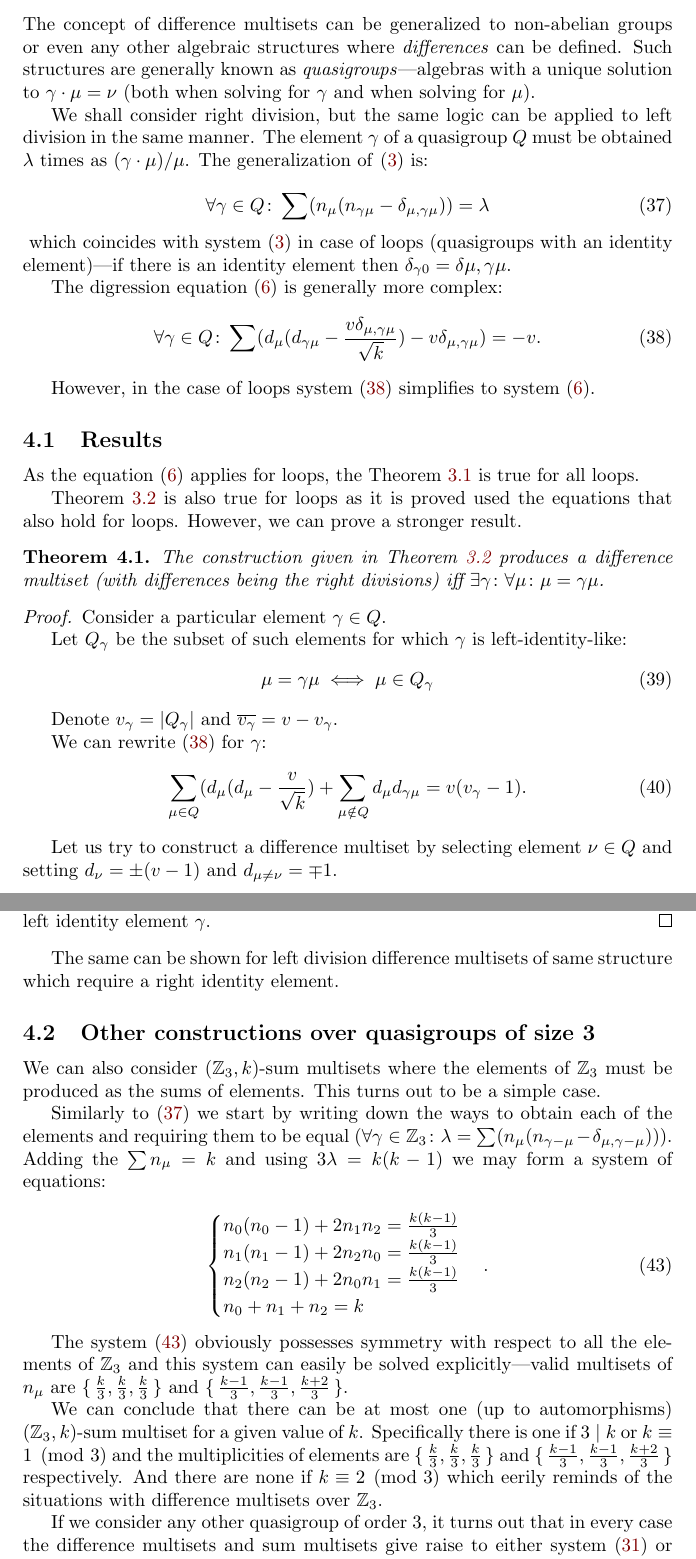
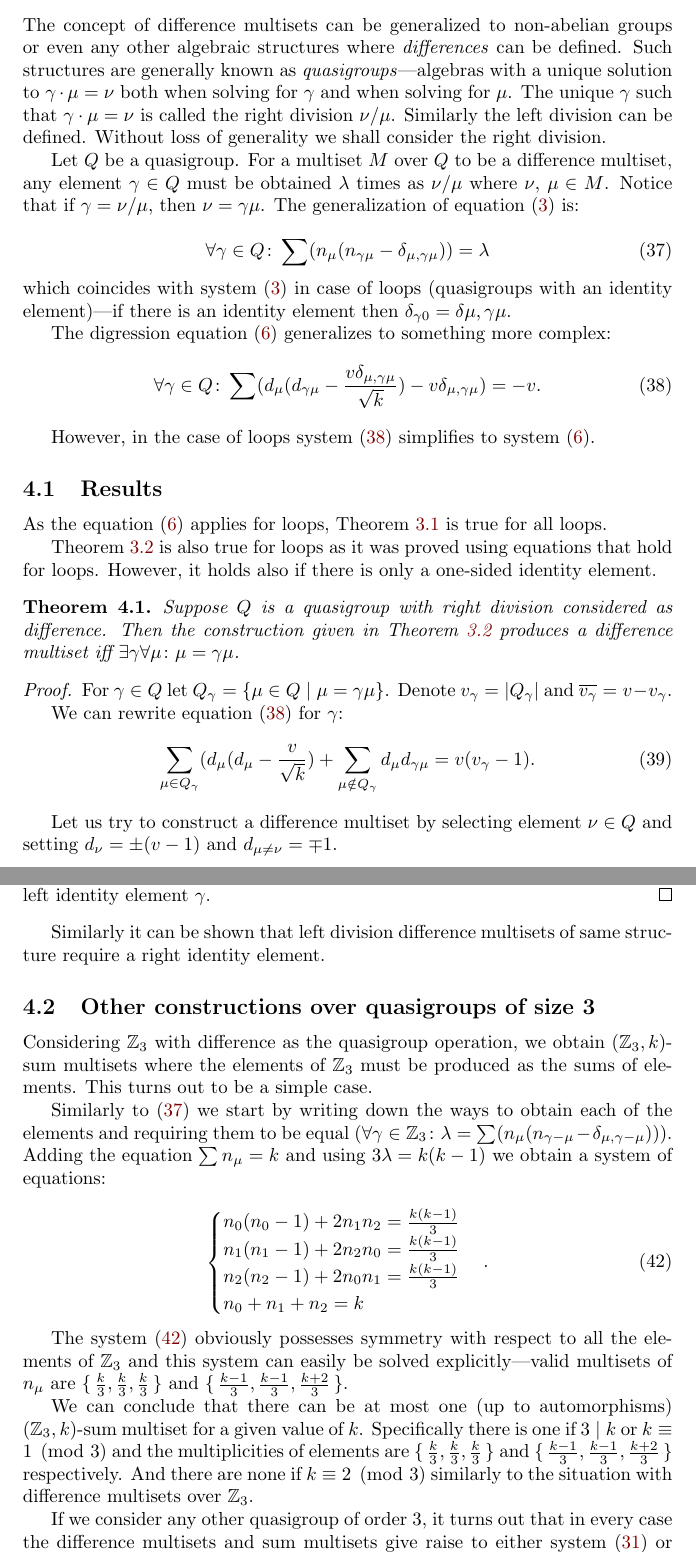
Before and after one commit to tontonsb/SmallDifferenceMultisets, a LaTeX paper (small_difference_multisests.tex, which reads text/generalizations.tex): two parts of pages 13 and 14 of 16, joined at a grey line, cut so that both start at the same text. Compiled offline with pdfLaTeX.

Commit message:
pēc 13.02. rediģēšanas sesijas

```diff
--- a/text/generalizations.tex
+++ b/text/generalizations.tex
@@ -1,14 +1,16 @@
-The concept of difference multisets can be generalized to non-abelian groups or even any other algebraic structures where \emph{differences} can be defined. Such structures are generally known as \emph{quasigroups}---algebras with a unique solution to $\gamma\cdot\mu=\nu$ (both when solving for $\gamma$ and when solving for $\mu$).
+The concept of difference multisets can be generalized to non-abelian groups or even any other algebraic structures where \emph{differences} can be defined. Such structures are generally known as \emph{quasigroups}---algebras with a unique solution to $\gamma\cdot\mu=\nu$ both when solving for $\gamma$ and when solving for $\mu$. The unique $\gamma$
+such that $\gamma\cdot\mu=\nu$ is called the right division $\nu/\mu$. Similarly the left division can be defined.
+Without loss of generality we shall consider the right division.
 
-We shall consider right division, but the same logic can be applied to left division in the same manner. The element $\gamma$ of a quasigroup $Q$ must be obtained $\lambda$ times as $(\gamma\cdot\mu)/\mu$. The generalization of \eqref{apparatus:eq:system} is:
+Let $Q$ be a quasigroup. For a multiset $M$ over $Q$ to be a difference multiset, any element $\gamma\in Q$ must be obtained $\lambda$ times as $\nu/\mu$ where $\nu$, $\mu\in M$. Notice that if $\gamma=\nu/\mu$, then $\nu=\gamma\mu$. The generalization of equation \eqref{apparatus:eq:system} is:
 
     \begin{equation}
         \label{generalization:eq:system}
         \forall \gamma \in Q \colon \sum (n_\mu(n_{\gamma\mu}-\delta_{\mu,\gamma\mu})) = \lambda
-    \end{equation}\
+    \end{equation}
 which coincides with system \eqref{apparatus:eq:system} in case of loops (quasigroups with an identity element)---if there is an identity element then $\delta_{\gamma0}=\delta{\mu,\gamma\mu}$.
 
-The digression equation \eqref{apparatus:eq:dsystem} is generally more complex:
+The digression equation \eqref{apparatus:eq:dsystem} generalizes to something more complex:
     \begin{equation}
         \label{generalization:eq:dsystem}
         \forall \gamma \in Q \colon \sum (d_\mu (d_{\gamma\mu}-\frac{v\delta_{\mu,\gamma\mu}}{\sqrt k})-v\delta_{\mu,\gamma\mu}) = -v.
@@ -18,30 +20,28 @@ However, in the case of loops system \eqref{generalization:eq:dsystem} simplifie
 
 \subsection{Results}
 
-As the equation \eqref{apparatus:eq:dsystem} applies for loops, the Theorem \ref{general:theorem:limits} is true for all loops.
+As the equation \eqref{apparatus:eq:dsystem} applies for loops, Theorem \ref{general:theorem:limits} is true for all loops.
 
-Theorem \ref{regular:theorem:regular} is also true for loops as it is proved used the equations that also hold for loops. However, we can prove a stronger result.
+Theorem \ref{regular:theorem:regular} is also true for loops as it was proved using equations that hold for loops. However, it holds also if there is only a one-sided identity element.
 
 \begin{theorem}
         \label{generalization:theorem:regular}
-        The construction given in Theorem \ref{regular:theorem:regular} produces a difference multiset (with differences being the right divisions) iff $\exists \gamma \colon \forall \mu \colon \mu=\gamma\mu$.
+        Suppose $Q$ is a quasigroup with right division considered as difference. Then the construction given in Theorem \ref{regular:theorem:regular} produces a difference multiset iff $\exists \gamma \forall \mu \colon \mu=\gamma\mu$.
     \end{theorem}
 
     \begin{proof}
-        Consider a particular element $\gamma \in Q$.
+        For $\gamma \in Q$ let $Q_\gamma=\{\mu\in Q\mid \mu=\gamma\mu\}$.
+        Denote $v_\gamma = |Q_\gamma|$ and $\overline{v_\gamma} = v - v_\gamma$.
+%be the subset of elements for which $\gamma$ behaves like left identity:
+%        \begin{equation}
+%            \mu=\gamma\mu \iff \mu \in Q_\gamma
+%        \end{equation}
 
-        Let $Q_\gamma$ be the subset of such elements for which $\gamma$ is left-identity-like:
-        \begin{equation}
-            \mu=\gamma\mu \iff \mu \in Q_\gamma
-        \end{equation}
-
-        Denote $v_\gamma = |Q_\gamma|$ and $\overline{v_\gamma} = v - v_\gamma$.
-
-        We can rewrite \eqref{generalization:eq:dsystem} for $\gamma$:
+        We can rewrite equation \eqref{generalization:eq:dsystem} for $\gamma$:
         \begin{equation}
             \label{generalization:eq:dsystem_split}
-            \sum\limits_{\mu \in Q} (d_\mu (d_\mu-\frac v {\sqrt k})
-            + \sum\limits_{\mu \notin Q} d_\mu d_{\gamma\mu}
+            \sum\limits_{\mu \in Q_\gamma} (d_\mu (d_\mu-\frac v {\sqrt k})
+            + \sum\limits_{\mu \notin Q_\gamma} d_\mu d_{\gamma\mu}
              = v(v_\gamma - 1).
         \end{equation}
 
@@ -68,13 +68,13 @@ Theorem \ref{regular:theorem:regular} is also true for loops as it is proved use
         The above conditions ($v_\gamma$ always being $0$ or $v$) are satisfied only if there is a left identity element $\gamma$.
     \end{proof}
 
-    The same can be shown for left division difference multisets of same structure which require a right identity element.
+    Similarly it can be shown that left division difference multisets of same structure require a right identity element.
 
 \subsection{Other constructions over quasigroups of size 3}
     \label{sec:v3}
-    We can also consider $(\mathbb Z_3,k)$-sum multisets where the elements of $\mathbb Z_3$ must be produced as the sums of elements. This turns out to be a simple case.
+    Considering $\mathbb Z_3$ with difference as the quasigroup operation, we obtain $(\mathbb Z_3,k)$-sum multisets where the elements of $\mathbb Z_3$ must be produced as the sums of elements. This turns out to be a simple case.
 
-    Similarly to \eqref{generalization:eq:system} we start by writing down the ways to obtain each of the elements and requiring them to be equal ($\forall \gamma \in \mathbb Z_3 \colon  \lambda = \sum (n_\mu (n_{\gamma-\mu}-\delta_{\mu,\gamma-\mu}))$). Adding the $\sum n_\mu = k$ and using $3\lambda = k(k-1)$ we may form a system of equations:
+    Similarly to \eqref{generalization:eq:system} we start by writing down the ways to obtain each of the elements and requiring them to be equal ($\forall \gamma \in \mathbb Z_3 \colon  \lambda = \sum (n_\mu (n_{\gamma-\mu}-\delta_{\mu,\gamma-\mu}))$). Adding the equation $\sum n_\mu = k$ and using $3\lambda = k(k-1)$ we obtain a system of equations:
 
     \begin{equation}
         \label{generalizations:v3:eq:system}
@@ -88,6 +88,6 @@ Theorem \ref{regular:theorem:regular} is also true for loops as it is proved use
 
     The system \eqref{generalizations:v3:eq:system} obviously possesses symmetry with respect to all the elements of $\mathbb Z_3$ and this system can easily be solved explicitly---valid multisets of $n_\mu$ are $\set{\frac k 3, \frac k 3, \frac k 3}$ and $\set{\frac{k-1}{3}, \frac{k-1}{3}, \frac{k+2}{3}}$.
 
-    We can conclude that there can be at most one (up to automorphisms) $(\mathbb Z_3, k)$-sum multiset for a given value of $k$. Specifically there is one if $3 \mid k$ or $k \equiv 1 \pmod 3$ and the multiplicities of elements are $\set{\frac k 3, \frac k 3, \frac k 3}$ and $\set{\frac{k-1}{3}, \frac{k-1}{3}, \frac{k+2}{3}}$ respectively. And there are none if $k \equiv 2 \pmod 3$ which eerily reminds of the situations with difference multisets over $\mathbb Z_3$.
+    We can conclude that there can be at most one (up to automorphisms) $(\mathbb Z_3, k)$-sum multiset for a given value of $k$. Specifically there is one if $3 \mid k$ or $k \equiv 1 \pmod 3$ and the multiplicities of elements are $\set{\frac k 3, \frac k 3, \frac k 3}$ and $\set{\frac{k-1}{3}, \frac{k-1}{3}, \frac{k+2}{3}}$ respectively. And there are none if $k \equiv 2 \pmod 3$ similarly to the situation with difference multisets over $\mathbb Z_3$.
 
     If we consider any other quasigroup of order 3, it turns out that in every case the difference multisets and sum multisets give raise to either system \eqref{v3:eq:constraints} or the system \eqref{generalizations:v3:eq:system}. There are only 5 quasigroups of order 3 so this can be checked on a case by case basis. We have thus solved the problem for every quasigroup of size 3.
```
Also changed, not shown: text/conclusions.tex (+1 -1 lines), small_difference_multisests.pdf.
